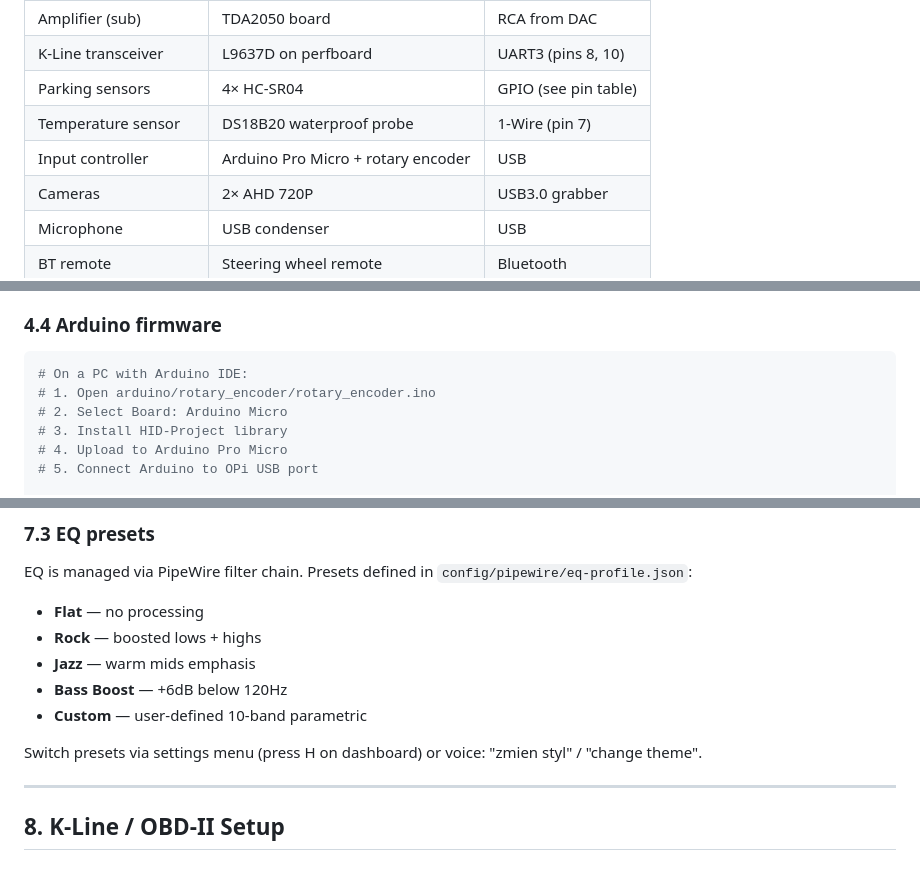
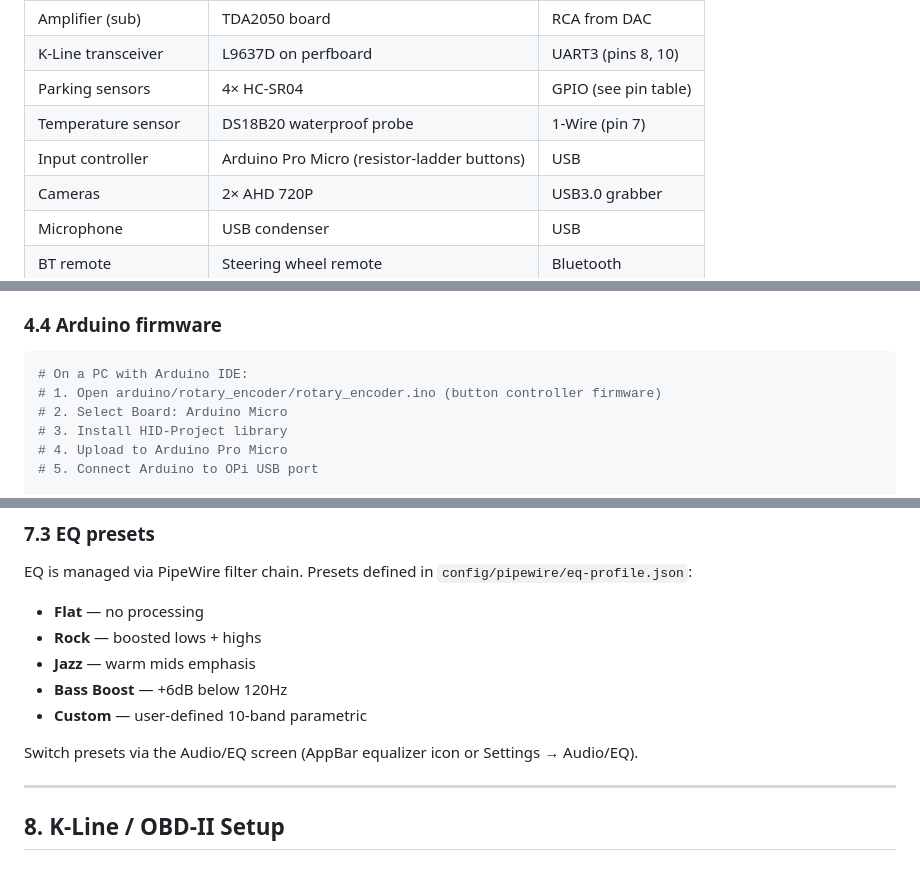
Before and after one commit to geek95dg/Alfa156-headunit, a Markdown page: docs/OPI5PLUS_INSTALL.md, 3 parts joined by grey strips. Drawn GitHub-style.

````diff
--- a/docs/OPI5PLUS_INSTALL.md
+++ b/docs/OPI5PLUS_INSTALL.md
@@ -28,7 +32,7 @@ Complete guide to deploying the BCM v7 headunit system on Orange Pi 5 Plus (RK35
 | K-Line transceiver | L9637D on perfboard | UART3 (pins 8, 10) |
 | Parking sensors | 4× HC-SR04 | GPIO (see pin table) |
 | Temperature sensor | DS18B20 waterproof probe | 1-Wire (pin 7) |
-| Input controller | Arduino Pro Micro + rotary encoder | USB |
+| Input controller | Arduino Pro Micro (resistor-ladder buttons) | USB |
 | Cameras | 2× AHD 720P | USB3.0 grabber |
 | Microphone | USB condenser | USB |
 | BT remote | Steering wheel remote | Bluetooth |
@@ -235,7 +238,7 @@ sudo -u bcm wpctl status
 
 ```bash
 # On a PC with Arduino IDE:
-# 1. Open arduino/rotary_encoder/rotary_encoder.ino
+# 1. Open arduino/rotary_encoder/rotary_encoder.ino (button controller firmware)
 # 2. Select Board: Arduino Micro
 # 3. Install HID-Project library
 # 4. Upload to Arduino Pro Micro
@@ -397,7 +400,7 @@ EQ is managed via PipeWire filter chain. Presets defined in `config/pipewire/eq-
 - **Bass Boost** — +6dB below 120Hz
 - **Custom** — user-defined 10-band parametric
 
-Switch presets via settings menu (press H on dashboard) or voice: "zmien styl" / "change theme".
+Switch presets via the Audio/EQ screen (AppBar equalizer icon or Settings → Audio/EQ).
 
 ---
 
````
Also changed, not shown: other parts of docs/OPI5PLUS_INSTALL.md (+16 -32 lines).
